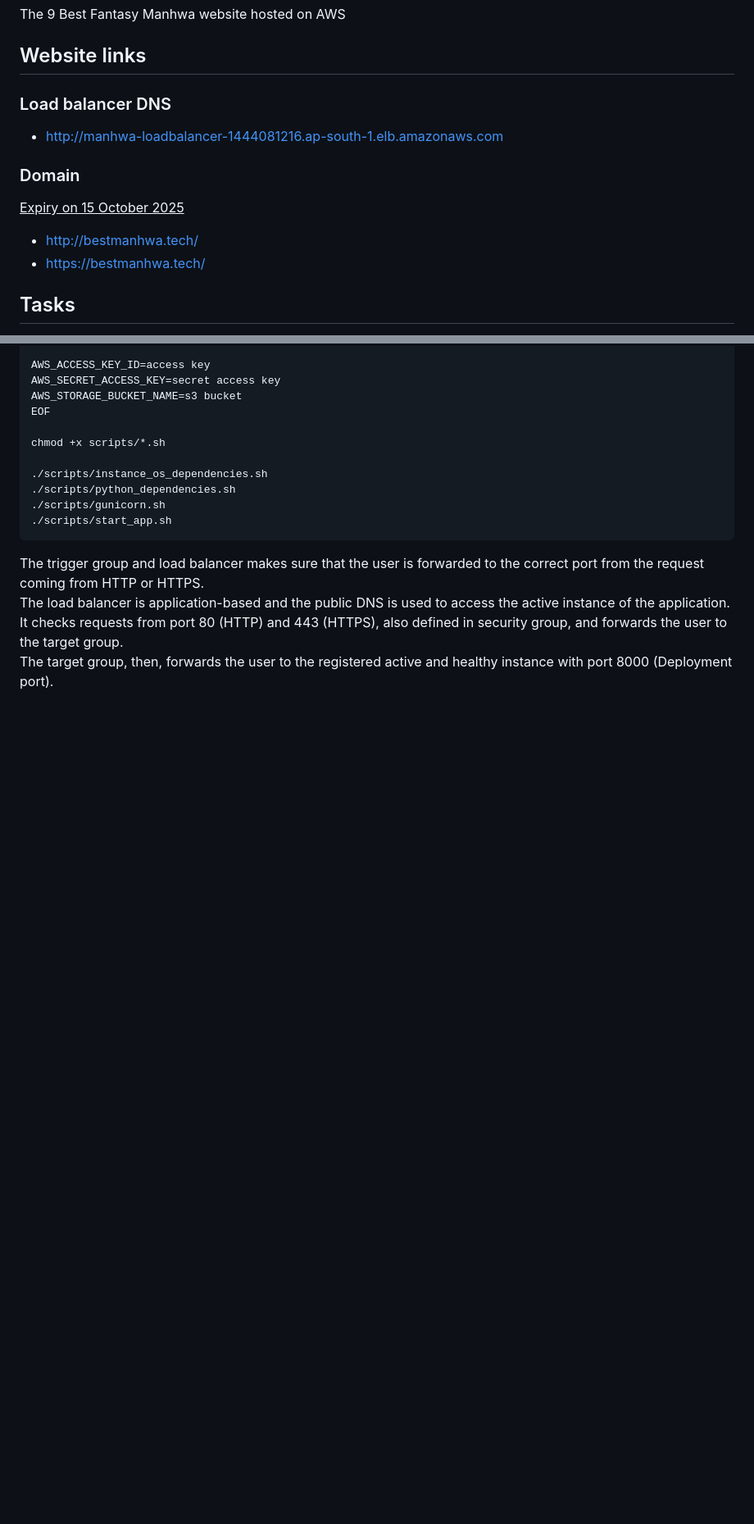
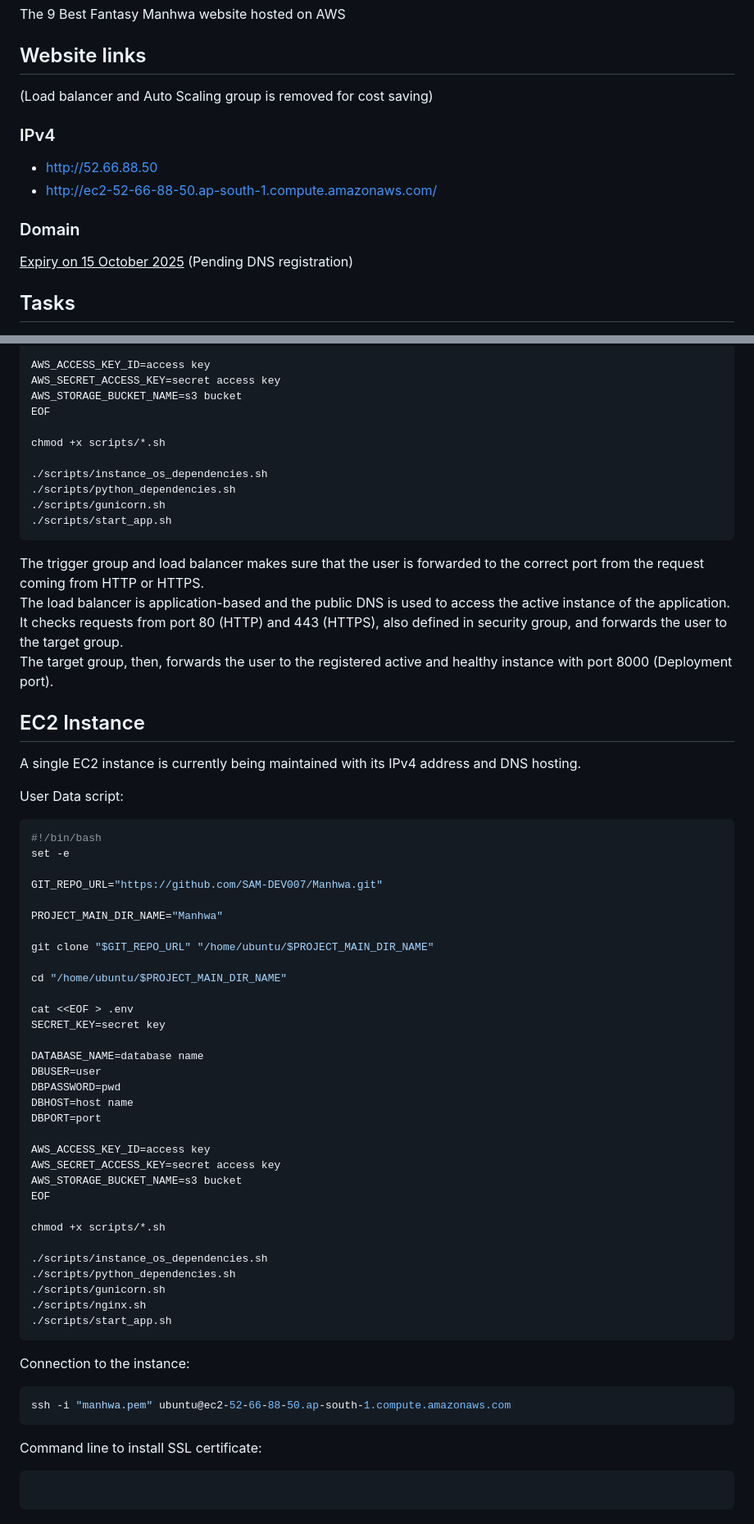
Before and after one commit to SAM-DEV007/Manhwa, a Markdown page: README.md, 2 parts joined by grey strips. Shown at 82% size. Drawn GitHub-style; blank space fills up the shorter version.

````diff
--- a/README.md
+++ b/README.md
@@ -2,12 +2,13 @@
 The 9 Best Fantasy Manhwa website hosted on AWS
 
 ## Website links
-### Load balancer DNS
-- http://manhwa-loadbalancer-1444081216.ap-south-1.elb.amazonaws.com
+(Load balancer and Auto Scaling group is removed for cost saving)
+### IPv4
+- http://52.66.88.50
+- http://ec2-52-66-88-50.ap-south-1.compute.amazonaws.com/
 ### Domain
 <ins>Expiry on 15 October 2025</ins>
-- http://bestmanhwa.tech/
-- https://bestmanhwa.tech/
+(Pending DNS registration)
 
 ## Tasks
 - <ins>**Deploy a web application**</ins>\
@@ -67,3 +70,50 @@ chmod +x scripts/*.sh
 The trigger group and load balancer makes sure that the user is forwarded to the correct port from the request coming from HTTP or HTTPS.\
 The load balancer is application-based and the public DNS is used to access the active instance of the application. It checks requests from port 80 (HTTP) and 443 (HTTPS), also defined in security group, and forwards the user to the target group.\
 The target group, then, forwards the user to the registered active and healthy instance with port 8000 (Deployment port).
+
+## EC2 Instance
+A single EC2 instance is currently being maintained with its IPv4 address and DNS hosting.
+
+User Data script:
+```bash
+#!/bin/bash
+set -e
+
+GIT_REPO_URL="https://github.com/SAM-DEV007/Manhwa.git"
+
+PROJECT_MAIN_DIR_NAME="Manhwa"
+
+git clone "$GIT_REPO_URL" "/home/ubuntu/$PROJECT_MAIN_DIR_NAME"
+
+cd "/home/ubuntu/$PROJECT_MAIN_DIR_NAME"
+
+cat <<EOF > .env
+SECRET_KEY=secret key
+
+DATABASE_NAME=database name
+DBUSER=user
+DBPASSWORD=pwd
+DBHOST=host name
+DBPORT=port
+
+AWS_ACCESS_KEY_ID=access key
+AWS_SECRET_ACCESS_KEY=secret access key
+AWS_STORAGE_BUCKET_NAME=s3 bucket
+EOF
+
+chmod +x scripts/*.sh
+
+./scripts/instance_os_dependencies.sh
+./scripts/python_dependencies.sh
+./scripts/gunicorn.sh
+./scripts/nginx.sh
+./scripts/start_app.sh
+```
+Connection to the instance:
+```bash
+ssh -i "manhwa.pem" ubuntu@ec2-52-66-88-50.ap-south-1.compute.amazonaws.com
+```
+Command line to install SSL certificate:
+```bash
+
+```
````
Also changed, not shown: other parts of README.md (+2 -0 lines).
